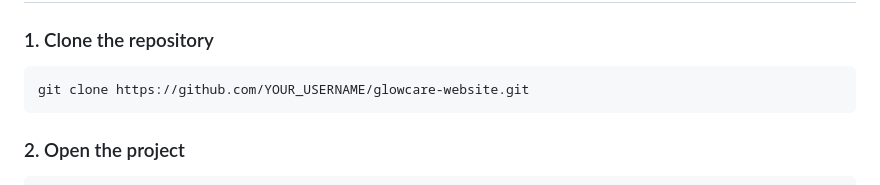
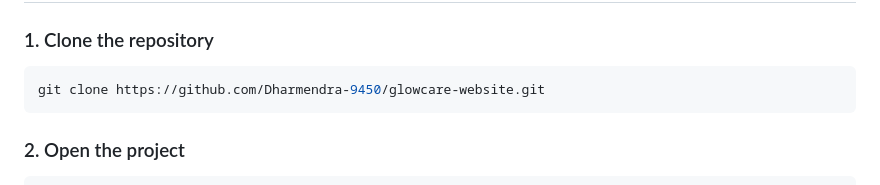
Before and after one commit to Dharmendra-9450/glowcare-website, a Markdown page: README.md, the part around the change. GitHub-like rendering.

Commit message:
Update repository URL in README

````diff
--- a/README.md
+++ b/README.md
@@ -243,7 +243,7 @@ Amazon CloudFront is configured with the S3 bucket as the origin and distributes
 ### 1. Clone the repository
 
 ```bash
-git clone https://github.com/YOUR_USERNAME/glowcare-website.git
+git clone https://github.com/Dharmendra-9450/glowcare-website.git
 ```
 
 ### 2. Open the project
````
